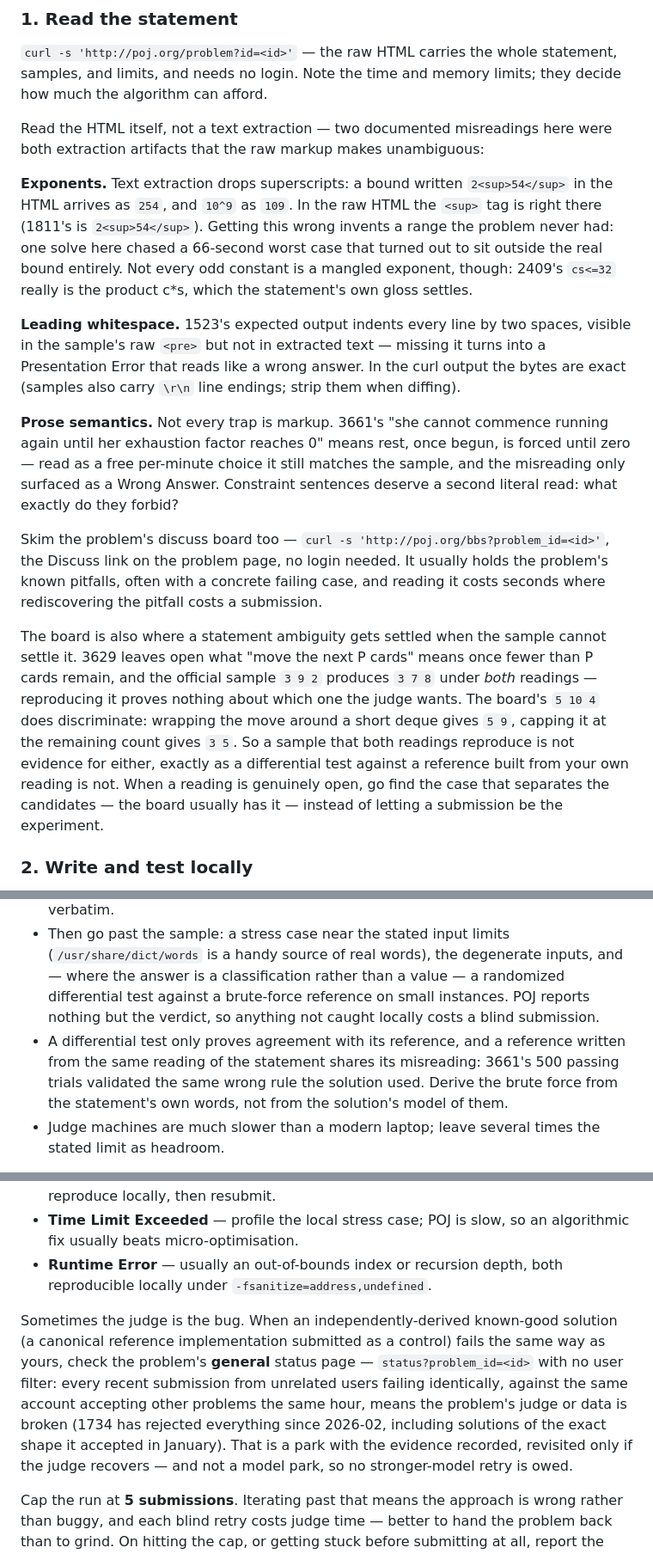
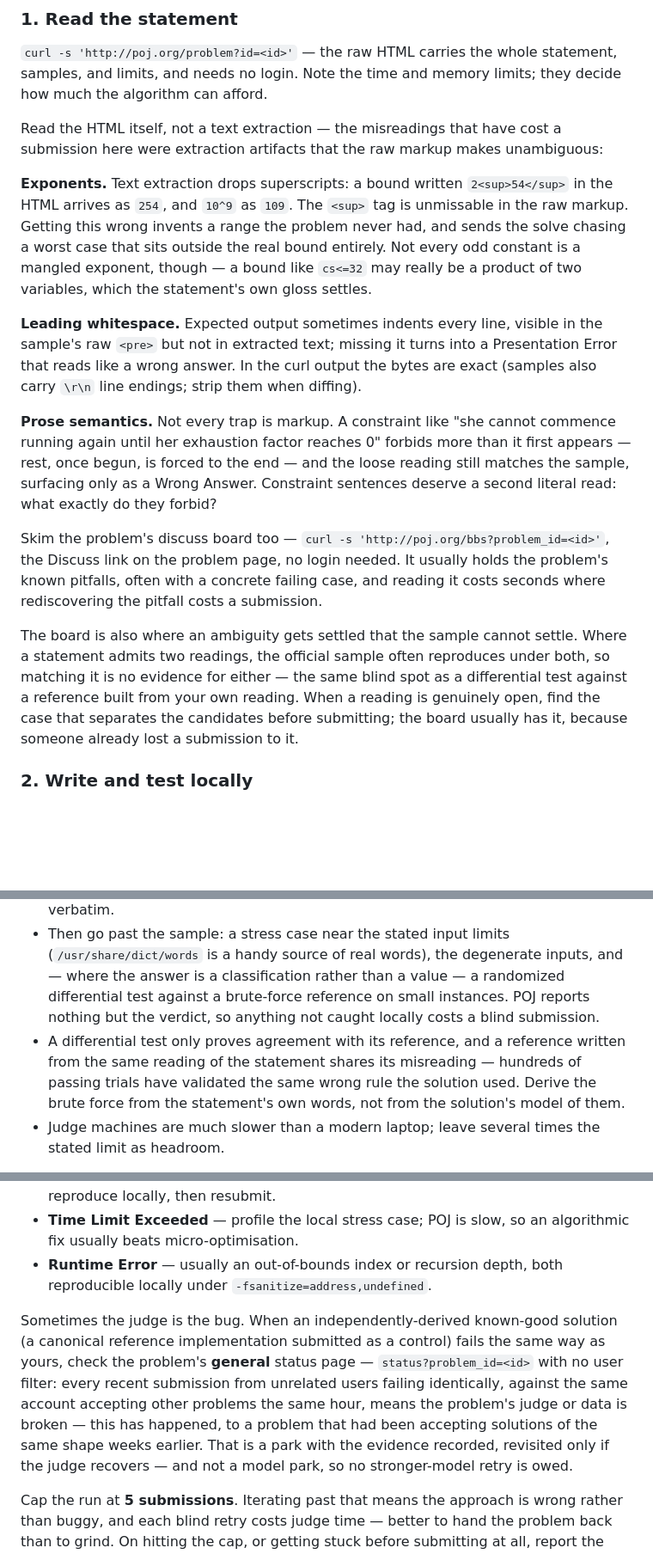
Before and after one commit to junzh0u/poj-solutions, a Markdown page: AGENTS.md, 3 parts joined by grey strips. Shown at 86% size. Drawn GitHub-style; blank space fills up the shorter version.

Commit message:
docs: state the rules, not the case histories
The instructions had accumulated a problem id behind nearly every rule, and the
ids had stopped earning their space: the prose already stated each rule
completely, so the example only made the reader carry a case history to reach
advice that did not depend on it. Several were pure redundancy — naming a
problem whose bound was the same string already quoted a clause earlier — and
one id was doing duty as the illustration for two different rules.

So the rules stay and the case histories go, keeping whatever made each one
feel real: the shape of the trap, and that it has actually cost a submission.
The judge-is-broken park keeps its evidence too, in _attempts_/1734.md, which
is where a record of one problem belongs.

Kept the two citations that are load-bearing rather than illustrative — the
transport measurement §3 explicitly requires of any harness note, and the
tab-leak counts that are the reason the keepalive tab exists.

```diff
--- a/AGENTS.md
+++ b/AGENTS.md
@@ -28,17 +28,17 @@ Only the submit itself needs the user's Chrome session (logged in as user `15001
 
 `curl -s 'http://poj.org/problem?id=<id>'` — the raw HTML carries the whole statement, samples, and limits, and needs no login. Note the time and memory limits; they decide how much the algorithm can afford.
 
-Read the HTML itself, not a text extraction — two documented misreadings here were both extraction artifacts that the raw markup makes unambiguous:
+Read the HTML itself, not a text extraction — the misreadings that have cost a submission here were extraction artifacts that the raw markup makes unambiguous:
 
-**Exponents.** Text extraction drops superscripts: a bound written `2<sup>54</sup>` in the HTML arrives as `254`, and `10^9` as `109`. In the raw HTML the `<sup>` tag is right there (1811's is `2<sup>54</sup>`). Getting this wrong invents a range the problem never had: one solve here chased a 66-second worst case that turned out to sit outside the real bound entirely. Not every odd constant is a mangled exponent, though: 2409's `cs<=32` really is the product c*s, which the statement's own gloss settles.
+**Exponents.** Text extraction drops superscripts: a bound written `2<sup>54</sup>` in the HTML arrives as `254`, and `10^9` as `109`. The `<sup>` tag is unmissable in the raw markup. Getting this wrong invents a range the problem never had, and sends the solve chasing a worst case that sits outside the real bound entirely. Not every odd constant is a mangled exponent, though — a bound like `cs<=32` may really be a product of two variables, which the statement's own gloss settles.
 
-**Leading whitespace.** 1523's expected output indents every line by two spaces, visible in the sample's raw `<pre>` but not in extracted text — missing it turns into a Presentation Error that reads like a wrong answer. In the curl output the bytes are exact (samples also carry `\r\n` line endings; strip them when diffing).
+**Leading whitespace.** Expected output sometimes indents every line, visible in the sample's raw `<pre>` but not in extracted text; missing it turns into a Presentation Error that reads like a wrong answer. In the curl output the bytes are exact (samples also carry `\r\n` line endings; strip them when diffing).
 
-**Prose semantics.** Not every trap is markup. 3661's "she cannot commence running again until her exhaustion factor reaches 0" means rest, once begun, is forced until zero — read as a free per-minute choice it still matches the sample, and the misreading only surfaced as a Wrong Answer. Constraint sentences deserve a second literal read: what exactly do they forbid?
+**Prose semantics.** Not every trap is markup. A constraint like "she cannot commence running again until her exhaustion factor reaches 0" forbids more than it first appears — rest, once begun, is forced to the end — and the loose reading still matches the sample, surfacing only as a Wrong Answer. Constraint sentences deserve a second literal read: what exactly do they forbid?
 
 Skim the problem's discuss board too — `curl -s 'http://poj.org/bbs?problem_id=<id>'`, the Discuss link on the problem page, no login needed. It usually holds the problem's known pitfalls, often with a concrete failing case, and reading it costs seconds where rediscovering the pitfall costs a submission.
 
-The board is also where a statement ambiguity gets settled when the sample cannot settle it. 3629 leaves open what "move the next P cards" means once fewer than P cards remain, and the official sample `3 9 2` produces `3 7 8` under *both* readings — reproducing it proves nothing about which one the judge wants. The board's `5 10 4` does discriminate: wrapping the move around a short deque gives `5 9`, capping it at the remaining count gives `3 5`. So a sample that both readings reproduce is not evidence for either, exactly as a differential test against a reference built from your own reading is not. When a reading is genuinely open, go find the case that separates the candidates — the board usually has it — instead of letting a submission be the experiment.
+The board is also where an ambiguity gets settled that the sample cannot settle. Where a statement admits two readings, the official sample often reproduces under both, so matching it is no evidence for either — the same blind spot as a differential test against a reference built from your own reading. When a reading is genuinely open, find the case that separates the candidates before submitting; the board usually has it, because someone already lost a submission to it.
 
 ### 2. Write and test locally
 
@@ -47,7 +47,7 @@ Work in the scratchpad, not the repo — only the accepted source gets committed
 - Target **C++98**: POJ's compilers are ancient, so no `auto`, no range-`for`, no `<cstdint>`. Build with `g++ -std=c++98 -pedantic -Wall -Wextra -O2`.
 - Reproduce the statement's sample first and `diff` against the expected output verbatim.
 - Then go past the sample: a stress case near the stated input limits (`/usr/share/dict/words` is a handy source of real words), the degenerate inputs, and — where the answer is a classification rather than a value — a randomized differential test against a brute-force reference on small instances. POJ reports nothing but the verdict, so anything not caught locally costs a blind submission.
-- A differential test only proves agreement with its reference, and a reference written from the same reading of the statement shares its misreading: 3661's 500 passing trials validated the same wrong rule the solution used. Derive the brute force from the statement's own words, not from the solution's model of them.
+- A differential test only proves agreement with its reference, and a reference written from the same reading of the statement shares its misreading — hundreds of passing trials have validated the same wrong rule the solution used. Derive the brute force from the statement's own words, not from the solution's model of them.
 - Judge machines are much slower than a modern laptop; leave several times the stated limit as headroom.
 
 Before the first submission, finalize the source's leading comment block: `// POJ <id> - <Title>`, `// Model: <model-id>`, the approach, and any statement ambiguity. Use the exact model identifier that authored the solution, then compile and test this annotated file again. Every submission must plant this exact file so the Accepted source can be archived byte-for-byte without post-verdict edits.
@@ -99,7 +99,7 @@ Report each verdict as it arrives rather than silently resubmitting.
 - **Time Limit Exceeded** — profile the local stress case; POJ is slow, so an algorithmic fix usually beats micro-optimisation.
 - **Runtime Error** — usually an out-of-bounds index or recursion depth, both reproducible locally under `-fsanitize=address,undefined`.
 
-Sometimes the judge is the bug. When an independently-derived known-good solution (a canonical reference implementation submitted as a control) fails the same way as yours, check the problem's **general** status page — `status?problem_id=<id>` with no user filter: every recent submission from unrelated users failing identically, against the same account accepting other problems the same hour, means the problem's judge or data is broken (1734 has rejected everything since 2026-02, including solutions of the exact shape it accepted in January). That is a park with the evidence recorded, revisited only if the judge recovers — and not a model park, so no stronger-model retry is owed.
+Sometimes the judge is the bug. When an independently-derived known-good solution (a canonical reference implementation submitted as a control) fails the same way as yours, check the problem's **general** status page — `status?problem_id=<id>` with no user filter: every recent submission from unrelated users failing identically, against the same account accepting other problems the same hour, means the problem's judge or data is broken — this has happened, to a problem that had been accepting solutions of the same shape weeks earlier. That is a park with the evidence recorded, revisited only if the judge recovers — and not a model park, so no stronger-model retry is owed.
 
 Cap the run at **5 submissions**. Iterating past that means the approach is wrong rather than buggy, and each blind retry costs judge time — better to hand the problem back than to grind. On hitting the cap, or getting stuck before submitting at all, report the last verdict, what was tried, and what the problem actually needs; the parent turns that report into the `_attempts_/<id>.md` park.
 
```
Also changed, not shown: CLAUDE.md (+2 -2 lines).
